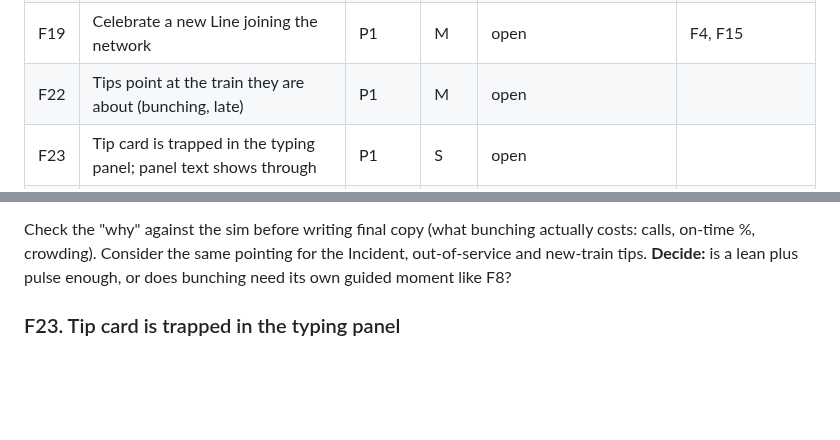
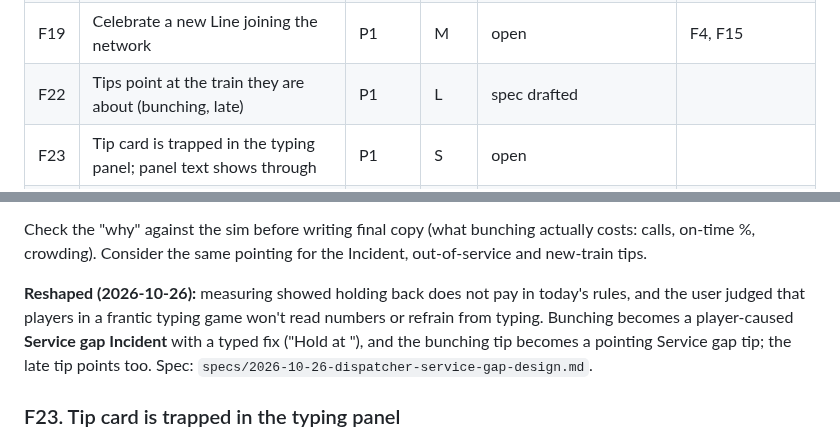
Before and after one commit to mirzanorazman/kl-metro-typing, a Markdown page: docs/superpowers/dispatcher-playtest-2-feedback.md, 2 parts joined by grey strips. Rendered like a GitHub page; blank space fills up the shorter version.

Commit message:
docs: Dispatcher Service gap Incident spec (F22, reshaped)
Bunching becomes a player-caused Incident with a typed fix ("Hold at
<Station>"); the bunching tip becomes a pointing Service gap tip, and the
late tip points too. Based on a 48-Career experiment showing holding back
does not pay in today's rules.

Co-Authored-By: Claude Opus 5.5 <noreply@anthropic.com>

```diff
--- a/docs/superpowers/dispatcher-playtest-2-feedback.md
+++ b/docs/superpowers/dispatcher-playtest-2-feedback.md
@@ -41,7 +41,7 @@ spec and plan.
 | F9 | A sound for the Green wave | P1 | S | done a28dbf4 | |
 | F11 | A real moment when a crowd surge is cleared | P1 | M | open | |
 | F19 | Celebrate a new Line joining the network | P1 | M | open | F4, F15 |
-| F22 | Tips point at the train they are about (bunching, late) | P1 | M | open | |
+| F22 | Tips point at the train they are about (bunching, late) | P1 | L | spec drafted | |
 | F23 | Tip card is trapped in the typing panel; panel text shows through | P1 | S | open | |
 | F12 | Difficulty weighted by the player's WPM | P2 | L | open | checklist §5 ceiling decision |
 | F16 | Repetition, unattended trains, what to prioritise | P2 | L | open | F12 |
@@ -392,8 +392,14 @@ game terms:
 
 Check the "why" against the sim before writing final copy (what bunching
 actually costs: calls, on-time %, crowding). Consider the same pointing for
-the Incident, out-of-service and new-train tips. **Decide:** is a lean plus
-pulse enough, or does bunching need its own guided moment like F8?
+the Incident, out-of-service and new-train tips.
+
+**Reshaped (2026-10-26):** measuring showed holding back does not pay in
+today's rules, and the user judged that players in a frantic typing game
+won't read numbers or refrain from typing. Bunching becomes a player-caused
+**Service gap Incident** with a typed fix ("Hold at <Station>"), and the
+bunching tip becomes a pointing Service gap tip; the late tip points too.
+Spec: `specs/2026-10-26-dispatcher-service-gap-design.md`.
 
 ### F23. Tip card is trapped in the typing panel
 
```
Also changed, not shown: 1 other file.
